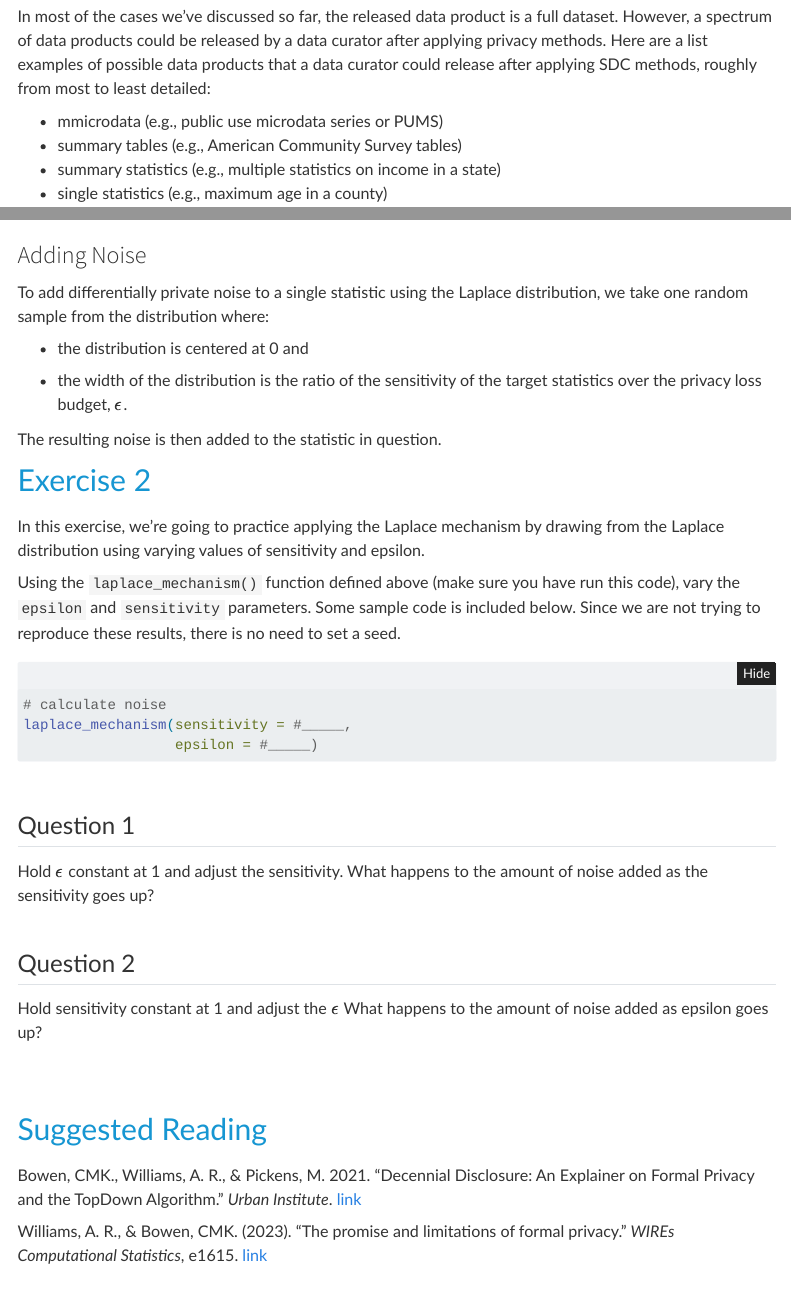
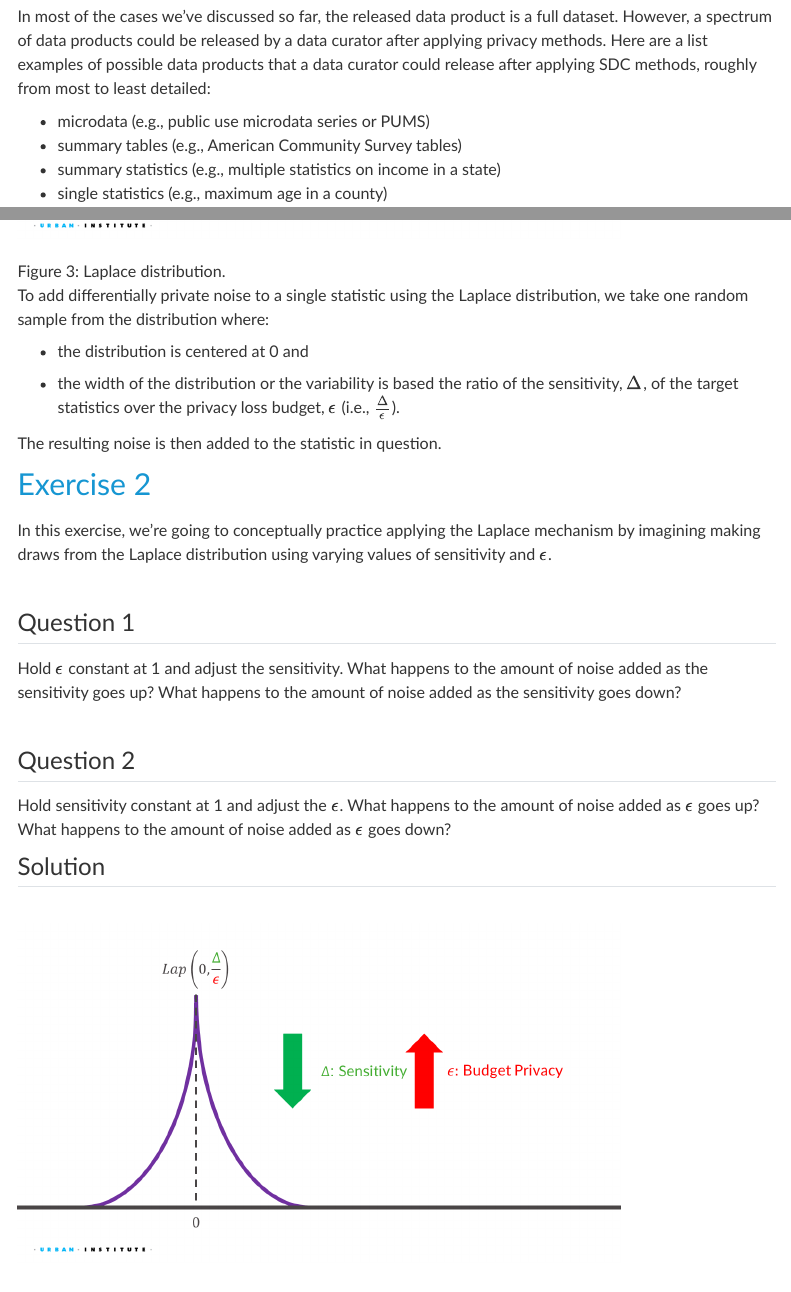
Before and after one commit to UI-Research/irs-data-privacy-trainings-2023, a Quarto document (lessons/03_introduction_to_differential_privacy.qmd): the page in a window 1100 px wide, from 2100 px down, and a second part further down, joined at a grey line. Rendered offline with R 4.5, knitr and Pandoc in place of Quarto, with nearby package versions; folded parts are opened; some code elsewhere in the file could not run offline; menus at the side of the page are left out.

Commit message:
Maddie's comments and Laplace
Addressed Maddie's comments, modified exercise 2, added images of laplace distribution.

````diff
--- a/lessons/03_introduction_to_differential_privacy.qmd
+++ b/lessons/03_introduction_to_differential_privacy.qmd
@@ -269,7 +269,7 @@ In the formal privacy literature, privacy researchers often use the terms mechan
 
 In most of the cases we've discussed so far, the released data product is a full dataset. However, a spectrum of data products could be released by a data curator after applying privacy methods. Here are a list examples of possible data products that a data curator could release after applying SDC methods, roughly from most to least detailed:
 
-- mmicrodata (e.g., public use microdata series or PUMS)
+- microdata (e.g., public use microdata series or PUMS)
 - summary tables (e.g., American Community Survey tables)
 - summary statistics (e.g., multiple statistics on income in a state)
 - single statistics (e.g., maximum age in a county)
@@ -508,37 +508,37 @@ ggplot() +
 
 ### Adding Noise
 
+![Laplace distribution.](images/laplace.PNG){#fig-lap-narrow width=600}
+
 To add differentially private noise to a single statistic using the Laplace distribution, we take one random sample from the distribution where:
 
 - the distribution is centered at 0 and
 
-- the width of the distribution is the ratio of the sensitivity of the target statistics over the privacy loss budget, $\epsilon$.
+- the width of the distribution or the variability is based the ratio of the sensitivity, $\Delta$, of the target statistics over the privacy loss budget, $\epsilon$ (i.e., $\frac{\Delta}{\epsilon}$).
 
 The resulting noise is then added to the statistic in question.
 
 # Exercise 2
 
-In this exercise, we're going to practice applying the Laplace mechanism by drawing from the Laplace distribution using varying values of sensitivity and epsilon.
-
-Using the `laplace_mechanism()` function defined above (make sure you have run this code), vary the `epsilon` and `sensitivity` parameters. Some sample code is included below. Since we are not trying to reproduce these results, there is no need to set a seed.
-
-```{r eval = FALSE}
-# calculate noise
-laplace_mechanism(sensitivity = #_____,
-                  epsilon = #_____)
-```
+In this exercise, we're going to conceptually practice applying the Laplace mechanism by imagining making draws from the Laplace distribution using varying values of sensitivity and $\epsilon$.
 
 <br>
 
+::: {.panel-tabset}
 ## Question 1
 
-Hold $\epsilon$ constant at 1 and adjust the sensitivity. What happens to the amount of noise added as the sensitivity goes up?
+Hold $\epsilon$ constant at 1 and adjust the sensitivity. What happens to the amount of noise added as the sensitivity goes up? What happens to the amount of noise added as the sensitivity goes down?
 
 <br>
 
 ## Question 2
 
-Hold sensitivity constant at 1 and adjust the $\epsilon$ What happens to the amount of noise added as epsilon goes up?
+Hold sensitivity constant at 1 and adjust the $\epsilon$. What happens to the amount of noise added as $\epsilon$ goes up? What happens to the amount of noise added as $\epsilon$ goes down?
+
+## Solution
+![Laplace distribution when the sensivitiy goes down or the privacy loss budget goes up.](images/laplace-narrow.PNG){#fig-lap-narrow width=600}
+![Laplace distribution when the sensivitiy goes up or the privacy loss budget goes down.](images/laplace-wide.PNG){#fig-ap-wide width=600}
+:::
 
 <br> <br>
 
````
Also changed, not shown: lessons/images/laplace-narrow.PNG (added), lessons/images/laplace-wide.PNG (added), lessons/images/laplace.PNG (added), 1 other file.
